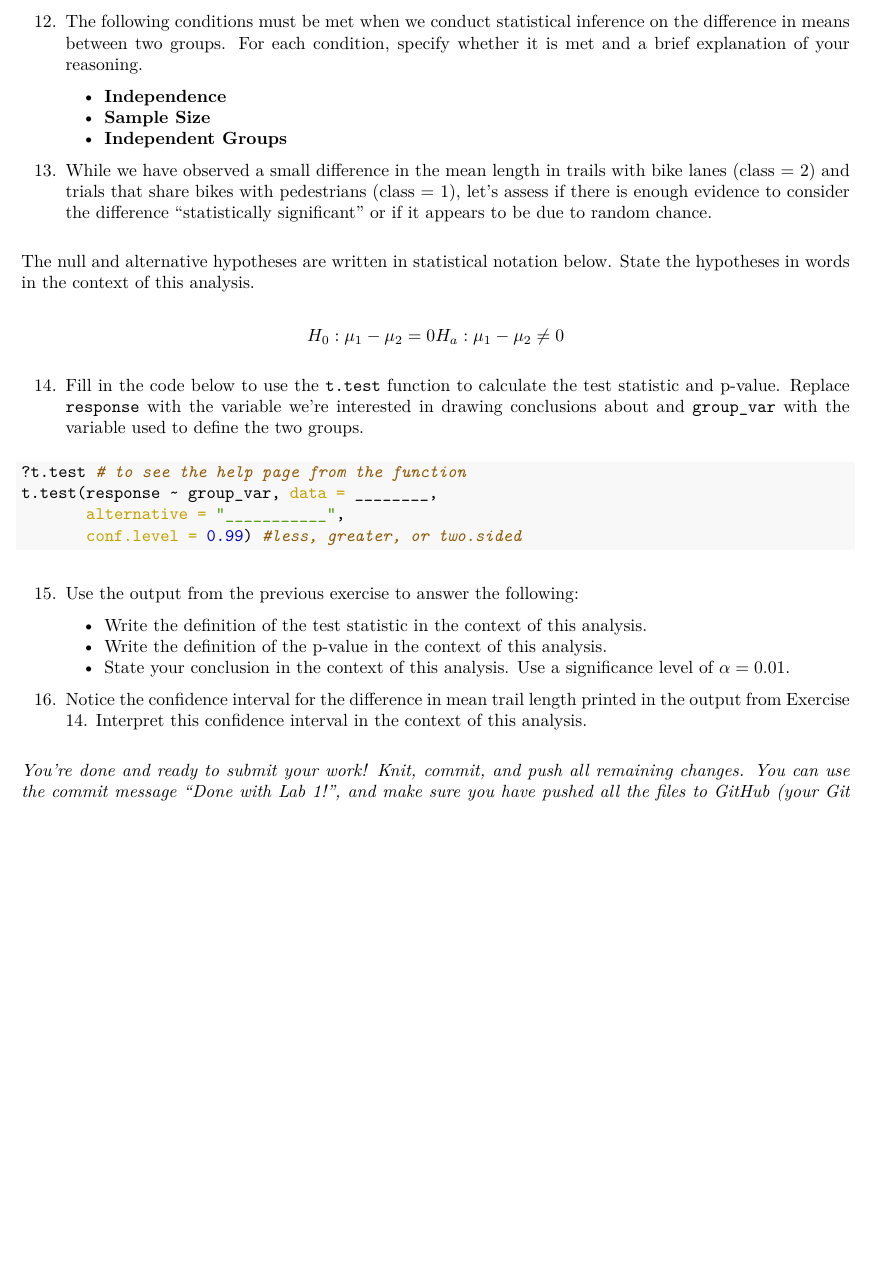
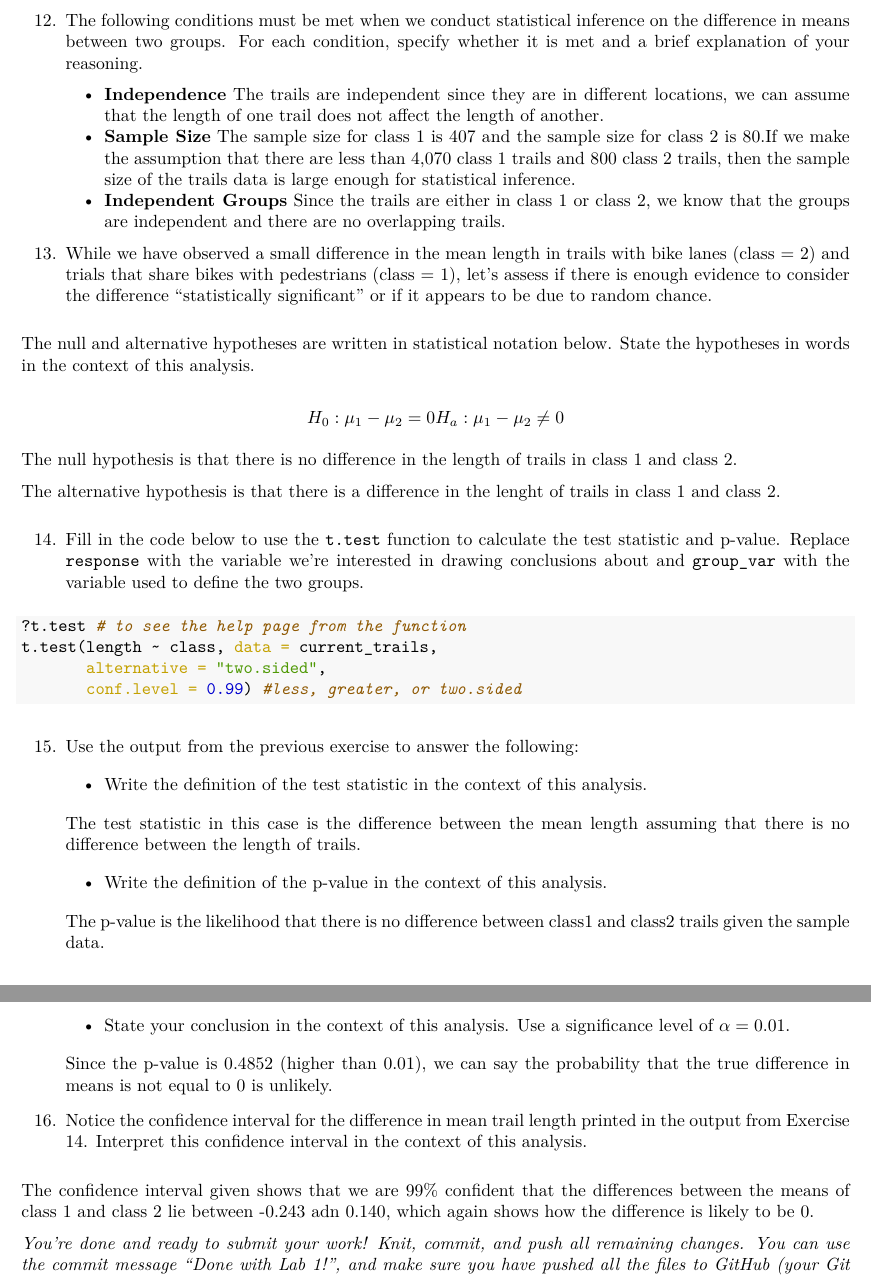
Before and after one commit to rnkulkar/lab-01, an R Markdown document (lab01-scratch.Rmd): part of page 5 of 5 before the commit and two parts of pages 5 and 6 of 6 after it, the two joined at a grey line, cut so that both start at the same text, the shorter picture padded with empty space. The pictures show the output file lab01-scratch.pdf that the author committed with the source.

Commit message:
Finished all problems.

````diff
--- a/lab01-scratch.Rmd
+++ b/lab01-scratch.Rmd
@@ -204,8 +204,12 @@ Over the next few questions, will use statistical inference to assess whether th
 
 12. The following conditions must be met when we conduct statistical inference on the difference in means between two groups. For each condition, specify whether it is met and a brief explanation of your reasoning.
     - **Independence**
+      The trails are independent since they are in different locations, we can assume
+      that the length of one trail does not affect the length of another.
     - **Sample Size**
+      The sample size for class 1 is 407 and the sample size for class 2 is 80.If we make the assumption that there are less than 4,070 class 1 trails and 800 class 2 trails, then the sample size of the trails data is large enough for statistical inference.
     - **Independent Groups**
+      Since the trails are either in class 1 or class 2, we know that the groups are independent and there are no overlapping trails.
 
 13. While we have observed a small difference in the mean length in trails with bike lanes (class = 2) and trials that share bikes with pedestrians (class = 1), let's assess if there is enough evidence to consider the difference "statistically significant" or if it appears to be due to random chance.
 
@@ -214,20 +218,34 @@ The null and alternative hypotheses are written in statistical notation below. S
 $$H_0: \mu_1 - \mu_2 = 0 \\
 H_a: \mu_1 - \mu_2 \neq 0$$
 
+The null hypothesis is that there is no difference in the length of trails in class 1 and class 2.
+
+The alternative hypothesis is that there is a difference in the lenght of trails in class 1 and class 2.
+
 14. Fill in the code below to use the `t.test` function to calculate the test statistic and p-value. Replace `response` with the variable we're interested in drawing conclusions about and `group_var` with the variable used to define the two groups.
 
 ```{r eval = FALSE}
 ?t.test # to see the help page from the function
-t.test(response ~ group_var, data = ________,
-       alternative = "___________",
+t.test(length ~ class, data = current_trails,
+       alternative = "two.sided",
        conf.level = 0.99) #less, greater, or two.sided
 ```
 
 15. Use the output from the previous exercise to answer the following:
     - Write the definition of the test statistic in the context of this analysis.
+
+    The test statistic in this case is the difference between the mean length assuming that there is no difference between the length of trails.
+
     - Write the definition of the p-value in the context of this analysis.
+
+    The p-value is the likelihood that there is no difference between class1 and class2 trails given the sample data.
+
     - State your conclusion in the context of this analysis. Use a significance level of $\alpha = 0.01$.
+
+    Since the p-value is 0.4852 (higher than 0.01), we can say the probability that the true difference in means is not equal to 0 is unlikely.
 
 16. Notice the confidence interval for the difference in mean trail length printed in the output from Exercise 14. Interpret this confidence interval in the context of this analysis.
 
+  The confidence interval given shows that we are 99% confident that the differences between the means of class 1 and class 2 lie between -0.243 adn 0.140, which again shows how the difference is likely to be 0.
+
 *You're done and ready to submit your work! Knit, commit, and push all remaining changes. You can use the commit message "Done with Lab 1!", and make sure you have pushed all the files to GitHub (your Git pane in RStudio should be empty) and that<u>all</u> documents are updated in your repo on GitHub. Then submit the pdf for your assignment on Gradescope. Include your repo name, so I can check your commits.*
````
Also changed, not shown: lab01-scratch.pdf.
